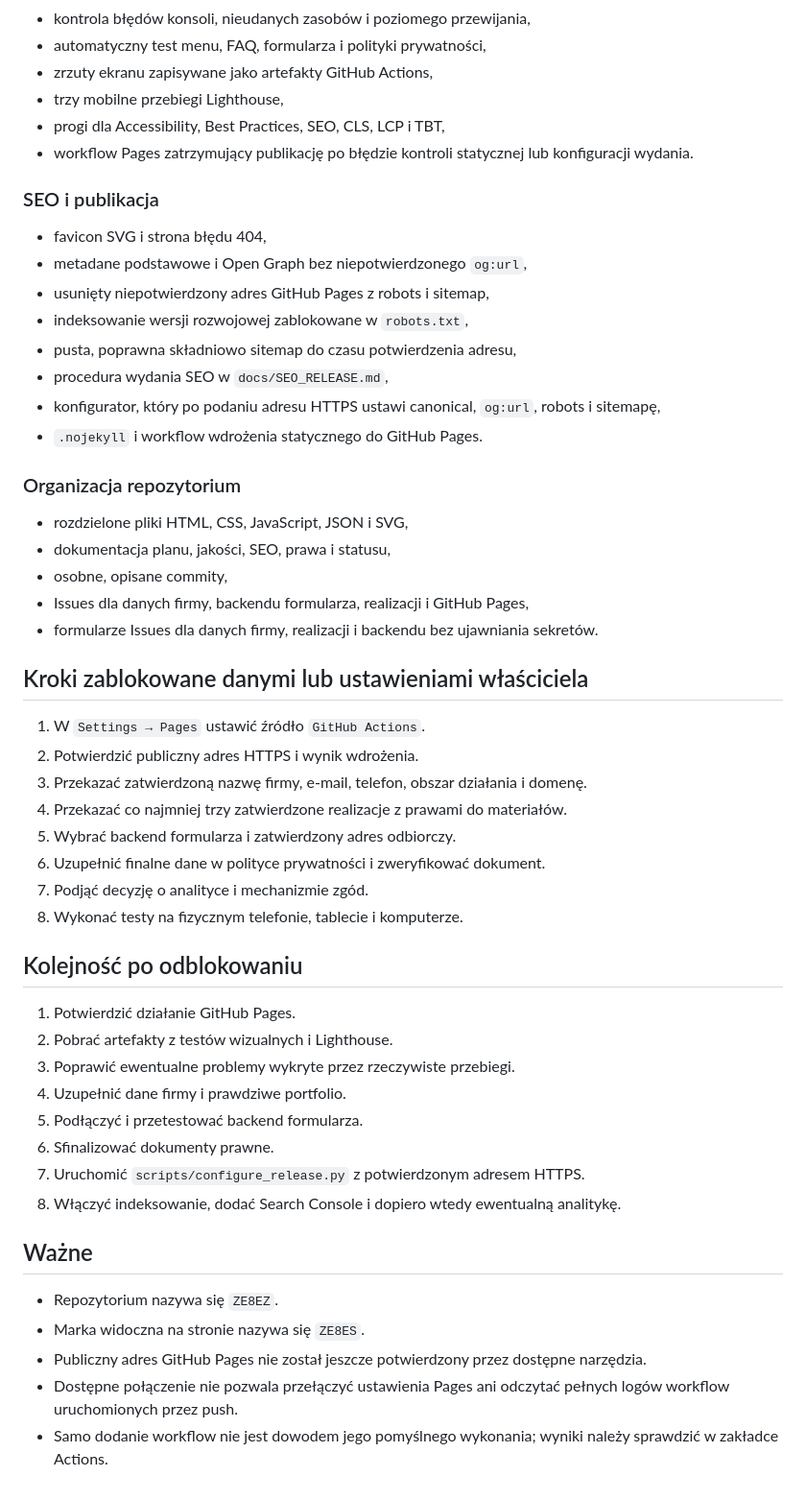
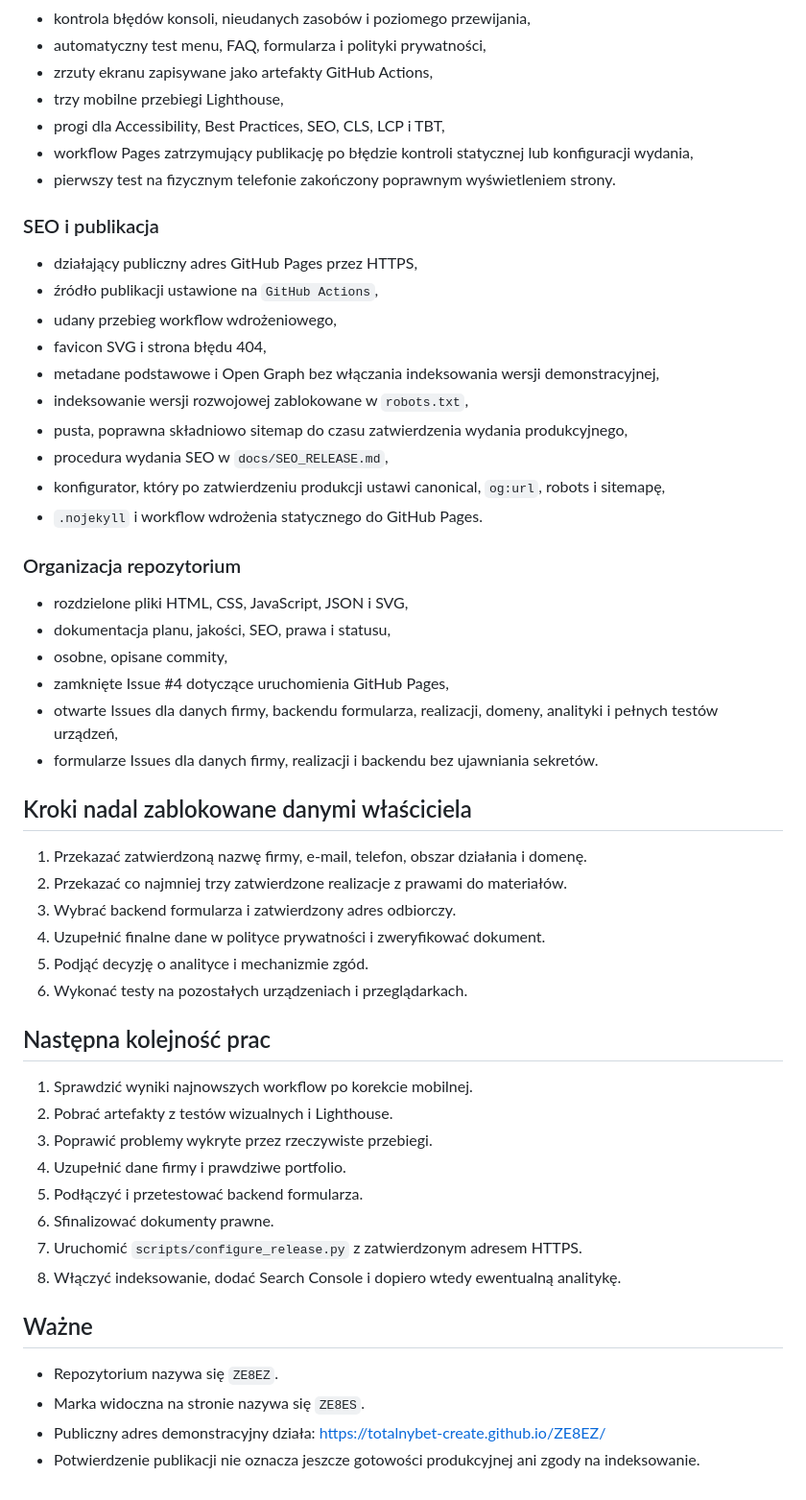
Before and after one commit to totalnybet-create/ZE8EZ, a Markdown page: docs/STATUS.md, the part around one of its changes. Shown at 96% size. Drawn GitHub-style.

Commit message:
docs: record successful Pages launch and mobile review

```diff
--- a/docs/STATUS.md
+++ b/docs/STATUS.md
@@ -58,17 +65,20 @@ Etap utwardzenia wersji rozwojowej został wdrożony na gałęzi `main`. Strona
 - zrzuty ekranu zapisywane jako artefakty GitHub Actions,
 - trzy mobilne przebiegi Lighthouse,
 - progi dla Accessibility, Best Practices, SEO, CLS, LCP i TBT,
-- workflow Pages zatrzymujący publikację po błędzie kontroli statycznej lub konfiguracji wydania.
+- workflow Pages zatrzymujący publikację po błędzie kontroli statycznej lub konfiguracji wydania,
+- pierwszy test na fizycznym telefonie zakończony poprawnym wyświetleniem strony.
 
 ### SEO i publikacja
 
+- działający publiczny adres GitHub Pages przez HTTPS,
+- źródło publikacji ustawione na `GitHub Actions`,
+- udany przebieg workflow wdrożeniowego,
 - favicon SVG i strona błędu 404,
-- metadane podstawowe i Open Graph bez niepotwierdzonego `og:url`,
-- usunięty niepotwierdzony adres GitHub Pages z robots i sitemap,
+- metadane podstawowe i Open Graph bez włączania indeksowania wersji demonstracyjnej,
 - indeksowanie wersji rozwojowej zablokowane w `robots.txt`,
-- pusta, poprawna składniowo sitemap do czasu potwierdzenia adresu,
+- pusta, poprawna składniowo sitemap do czasu zatwierdzenia wydania produkcyjnego,
 - procedura wydania SEO w `docs/SEO_RELEASE.md`,
-- konfigurator, który po podaniu adresu HTTPS ustawi canonical, `og:url`, robots i sitemapę,
+- konfigurator, który po zatwierdzeniu produkcji ustawi canonical, `og:url`, robots i sitemapę,
 - `.nojekyll` i workflow wdrożenia statycznego do GitHub Pages.
 
 ### Organizacja repozytorium
@@ -76,35 +86,33 @@ Etap utwardzenia wersji rozwojowej został wdrożony na gałęzi `main`. Strona
 - rozdzielone pliki HTML, CSS, JavaScript, JSON i SVG,
 - dokumentacja planu, jakości, SEO, prawa i statusu,
 - osobne, opisane commity,
-- Issues dla danych firmy, backendu formularza, realizacji i GitHub Pages,
+- zamknięte Issue #4 dotyczące uruchomienia GitHub Pages,
+- otwarte Issues dla danych firmy, backendu formularza, realizacji, domeny, analityki i pełnych testów urządzeń,
 - formularze Issues dla danych firmy, realizacji i backendu bez ujawniania sekretów.
 
-## Kroki zablokowane danymi lub ustawieniami właściciela
+## Kroki nadal zablokowane danymi właściciela
 
-1. W `Settings → Pages` ustawić źródło `GitHub Actions`.
-2. Potwierdzić publiczny adres HTTPS i wynik wdrożenia.
-3. Przekazać zatwierdzoną nazwę firmy, e-mail, telefon, obszar działania i domenę.
-4. Przekazać co najmniej trzy zatwierdzone realizacje z prawami do materiałów.
-5. Wybrać backend formularza i zatwierdzony adres odbiorczy.
-6. Uzupełnić finalne dane w polityce prywatności i zweryfikować dokument.
-7. Podjąć decyzję o analityce i mechanizmie zgód.
-8. Wykonać testy na fizycznym telefonie, tablecie i komputerze.
+1. Przekazać zatwierdzoną nazwę firmy, e-mail, telefon, obszar działania i domenę.
+2. Przekazać co najmniej trzy zatwierdzone realizacje z prawami do materiałów.
+3. Wybrać backend formularza i zatwierdzony adres odbiorczy.
+4. Uzupełnić finalne dane w polityce prywatności i zweryfikować dokument.
+5. Podjąć decyzję o analityce i mechanizmie zgód.
+6. Wykonać testy na pozostałych urządzeniach i przeglądarkach.
 
-## Kolejność po odblokowaniu
+## Następna kolejność prac
 
-1. Potwierdzić działanie GitHub Pages.
+1. Sprawdzić wyniki najnowszych workflow po korekcie mobilnej.
 2. Pobrać artefakty z testów wizualnych i Lighthouse.
-3. Poprawić ewentualne problemy wykryte przez rzeczywiste przebiegi.
+3. Poprawić problemy wykryte przez rzeczywiste przebiegi.
 4. Uzupełnić dane firmy i prawdziwe portfolio.
 5. Podłączyć i przetestować backend formularza.
 6. Sfinalizować dokumenty prawne.
-7. Uruchomić `scripts/configure_release.py` z potwierdzonym adresem HTTPS.
+7. Uruchomić `scripts/configure_release.py` z zatwierdzonym adresem HTTPS.
 8. Włączyć indeksowanie, dodać Search Console i dopiero wtedy ewentualną analitykę.
 
 ## Ważne
 
 - Repozytorium nazywa się `ZE8EZ`.
 - Marka widoczna na stronie nazywa się `ZE8ES`.
-- Publiczny adres GitHub Pages nie został jeszcze potwierdzony przez dostępne narzędzia.
-- Dostępne połączenie nie pozwala przełączyć ustawienia Pages ani odczytać pełnych logów workflow uruchomionych przez push.
-- Samo dodanie workflow nie jest dowodem jego pomyślnego wykonania; wyniki należy sprawdzić w zakładce Actions.
+- Publiczny adres demonstracyjny działa: https://totalnybet-create.github.io/ZE8EZ/
+- Potwierdzenie publikacji nie oznacza jeszcze gotowości produkcyjnej ani zgody na indeksowanie.
```
Also changed, not shown: other parts of docs/STATUS.md (+8 -1 lines).
